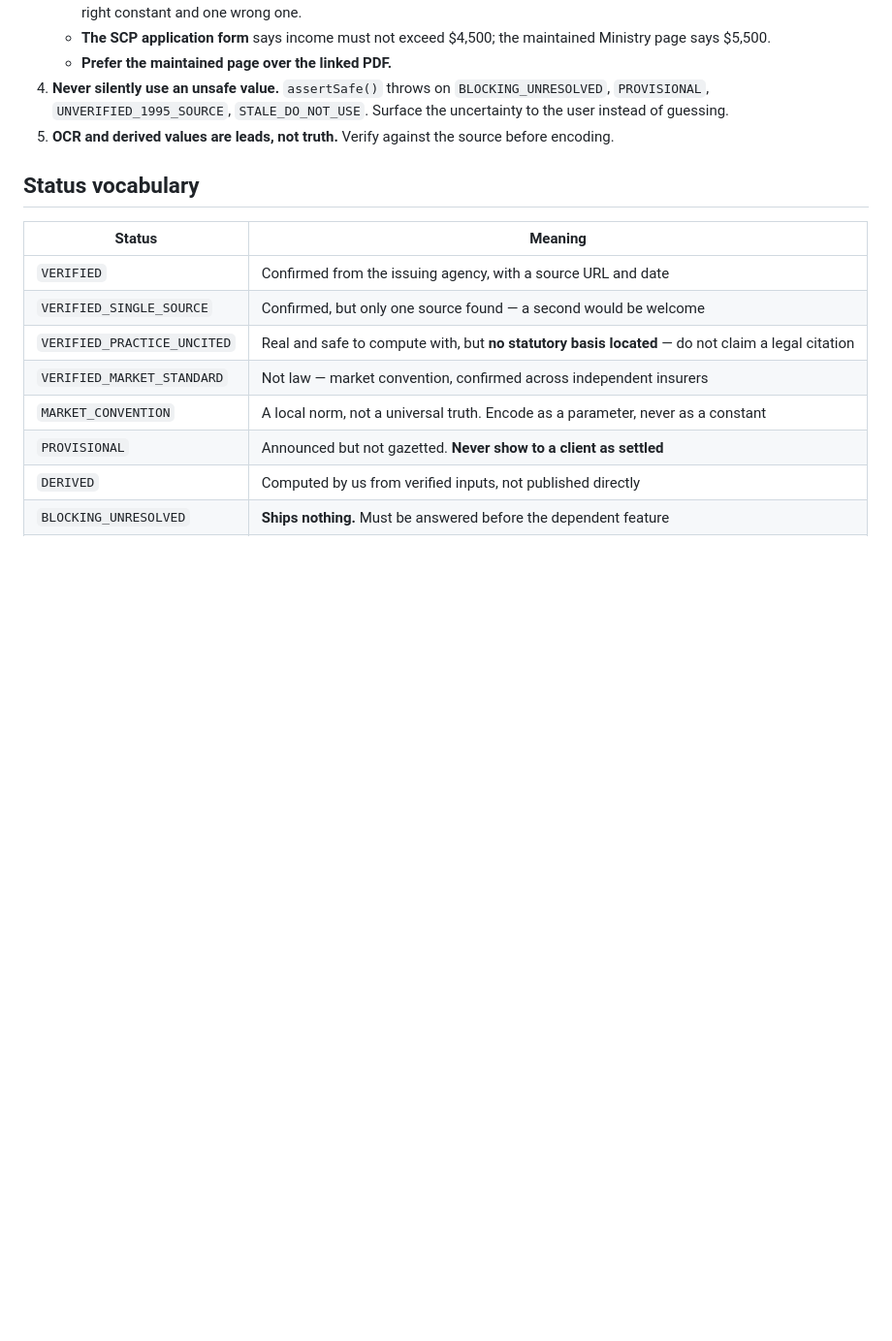
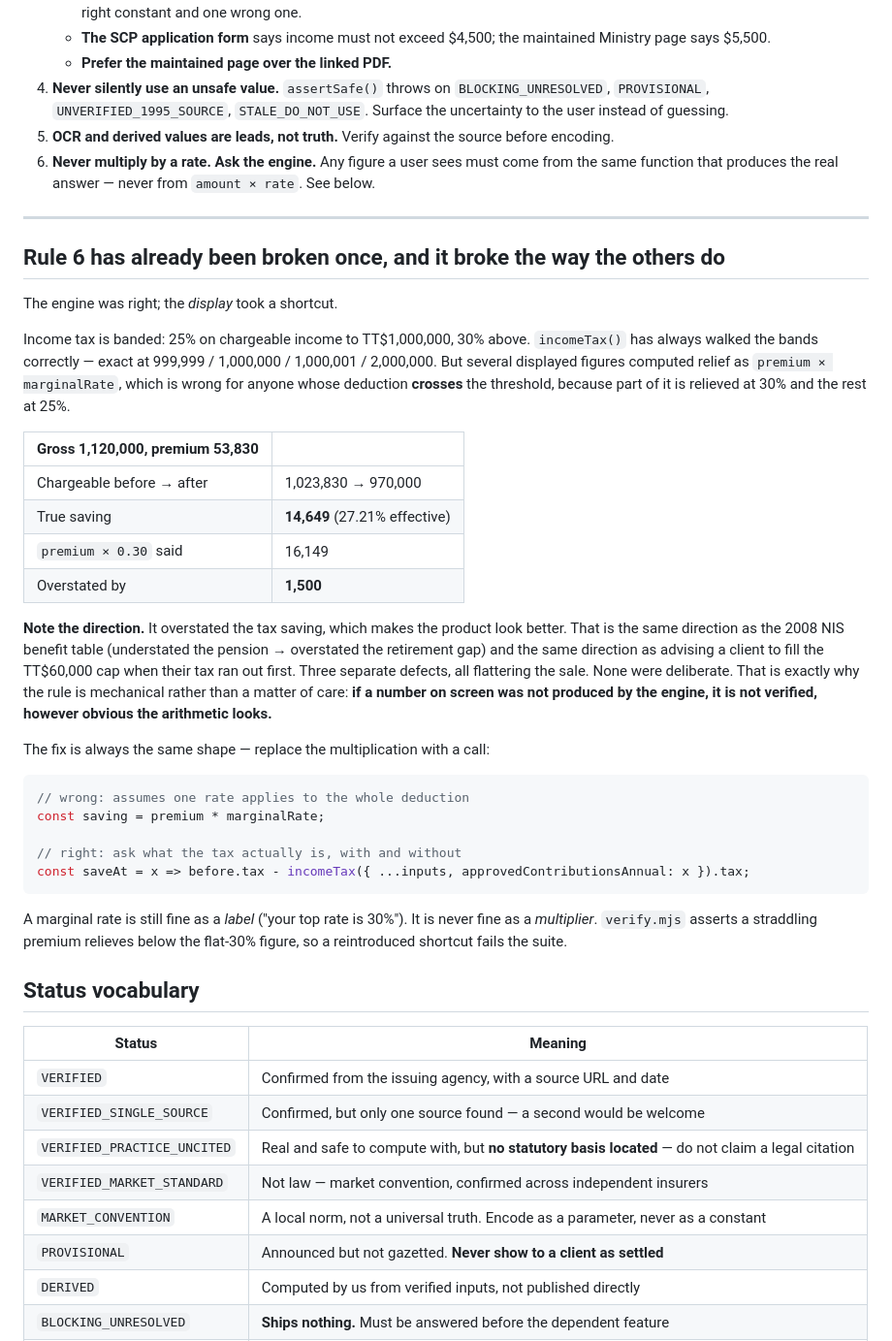
Before and after one commit to Kelsean868/Financial-Planning-App, a Markdown page: parameters/README.md, the part around the change. Shown at 97% size. Rendered like a GitHub page; blank space fills up the shorter version.

Commit message:
README: add rule 6 — never multiply by a rate, ask the engine
Records the straddle bug as a worked example rather than a maxim, in the same
shape as the NIS drift already documented here: the numbers, the direction of
the error, and why the rule has to be mechanical.

The point worth keeping is the pattern across three separate defects found in
one session - the 2008 benefit table understating pensions, the advice to fill
the 60,000 cap when tax ran out first, and relief computed at a flat marginal
rate across the 1,000,000 band. Every one of them erred in the direction that
flatters the sale, and none were deliberate. Care did not catch them; asking
the engine does.

A marginal rate stays fine as a label. It is never a multiplier.

Co-Authored-By: Claude Opus 5 <noreply@anthropic.com>
Claude-Session: https://claude.ai/code/session_018kBtuXftbL4HPQBDWLipsp

````diff
--- a/parameters/README.md
+++ b/parameters/README.md
@@ -38,6 +38,46 @@ The [product vision](../research/) is that **clients reach their own conclusions
    - **Prefer the maintained page over the linked PDF.**
 4. **Never silently use an unsafe value.** `assertSafe()` throws on `BLOCKING_UNRESOLVED`, `PROVISIONAL`, `UNVERIFIED_1995_SOURCE`, `STALE_DO_NOT_USE`. Surface the uncertainty to the user instead of guessing.
 5. **OCR and derived values are leads, not truth.** Verify against the source before encoding.
+6. **Never multiply by a rate. Ask the engine.** Any figure a user sees must come from the same function that produces the real answer — never from `amount × rate`. See below.
+
+---
+
+## Rule 6 has already been broken once, and it broke the way the others do
+
+The engine was right; the *display* took a shortcut.
+
+Income tax is banded: 25% on chargeable income to TT$1,000,000, 30% above. `incomeTax()` has always
+walked the bands correctly — exact at 999,999 / 1,000,000 / 1,000,001 / 2,000,000. But several
+displayed figures computed relief as `premium × marginalRate`, which is wrong for anyone whose
+deduction **crosses** the threshold, because part of it is relieved at 30% and the rest at 25%.
+
+| Gross 1,120,000, premium 53,830 | |
+|---|---|
+| Chargeable before → after | 1,023,830 → 970,000 |
+| True saving | **14,649** (27.21% effective) |
+| `premium × 0.30` said | 16,149 |
+| Overstated by | **1,500** |
+
+**Note the direction.** It overstated the tax saving, which makes the product look better. That is the
+same direction as the 2008 NIS benefit table (understated the pension → overstated the retirement gap)
+and the same direction as advising a client to fill the TT$60,000 cap when their tax ran out first.
+Three separate defects, all flattering the sale. None were deliberate. That is exactly why the rule is
+mechanical rather than a matter of care: **if a number on screen was not produced by the engine, it is
+not verified, however obvious the arithmetic looks.**
+
+The fix is always the same shape — replace the multiplication with a call:
+
+```js
+// wrong: assumes one rate applies to the whole deduction
+const saving = premium * marginalRate;
+
+// right: ask what the tax actually is, with and without
+const saveAt = x => before.tax - incomeTax({ ...inputs, approvedContributionsAnnual: x }).tax;
+```
+
+A marginal rate is still fine as a *label* ("your top rate is 30%"). It is never fine as a *multiplier*.
+`verify.mjs` asserts a straddling premium relieves below the flat-30% figure, so a reintroduced
+shortcut fails the suite.
 
 ## Status vocabulary
 
````
